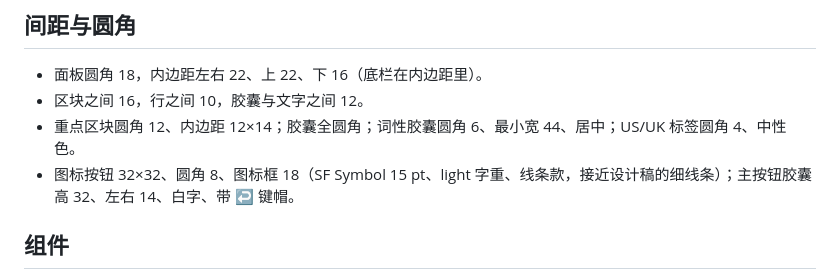
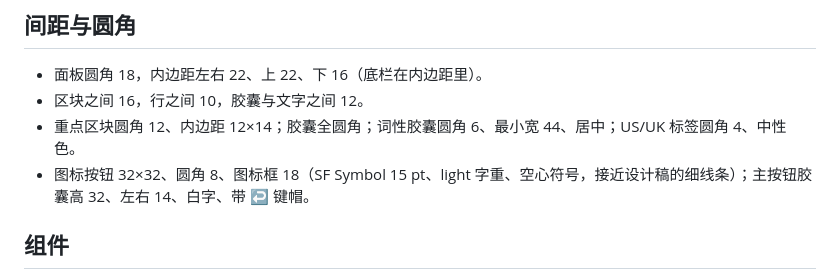
Before and after one commit to futantan/dict, a Markdown page: Design/option-a/README.md, the part around the change. GitHub-like rendering.

Commit message:
docs(design): name the outlined symbols plainly

```diff
--- a/Design/option-a/README.md
+++ b/Design/option-a/README.md
@@ -58,7 +58,7 @@ diff 的红绿沿用 `DiffColor`（已有对比度测试），当前修改的下
 - 面板圆角 18，内边距左右 22、上 22、下 16（底栏在内边距里）。
 - 区块之间 16，行之间 10，胶囊与文字之间 12。
 - 重点区块圆角 12、内边距 12×14；胶囊全圆角；词性胶囊圆角 6、最小宽 44、居中；US/UK 标签圆角 4、中性色。
-- 图标按钮 32×32、圆角 8、图标框 18（SF Symbol 15 pt、light 字重、线条款，接近设计稿的细线条）；主按钮胶囊高 32、左右 14、白字、带 ↩ 键帽。
+- 图标按钮 32×32、圆角 8、图标框 18（SF Symbol 15 pt、light 字重、空心符号，接近设计稿的细线条）；主按钮胶囊高 32、左右 14、白字、带 ↩ 键帽。
 
 ## 组件
 
```
